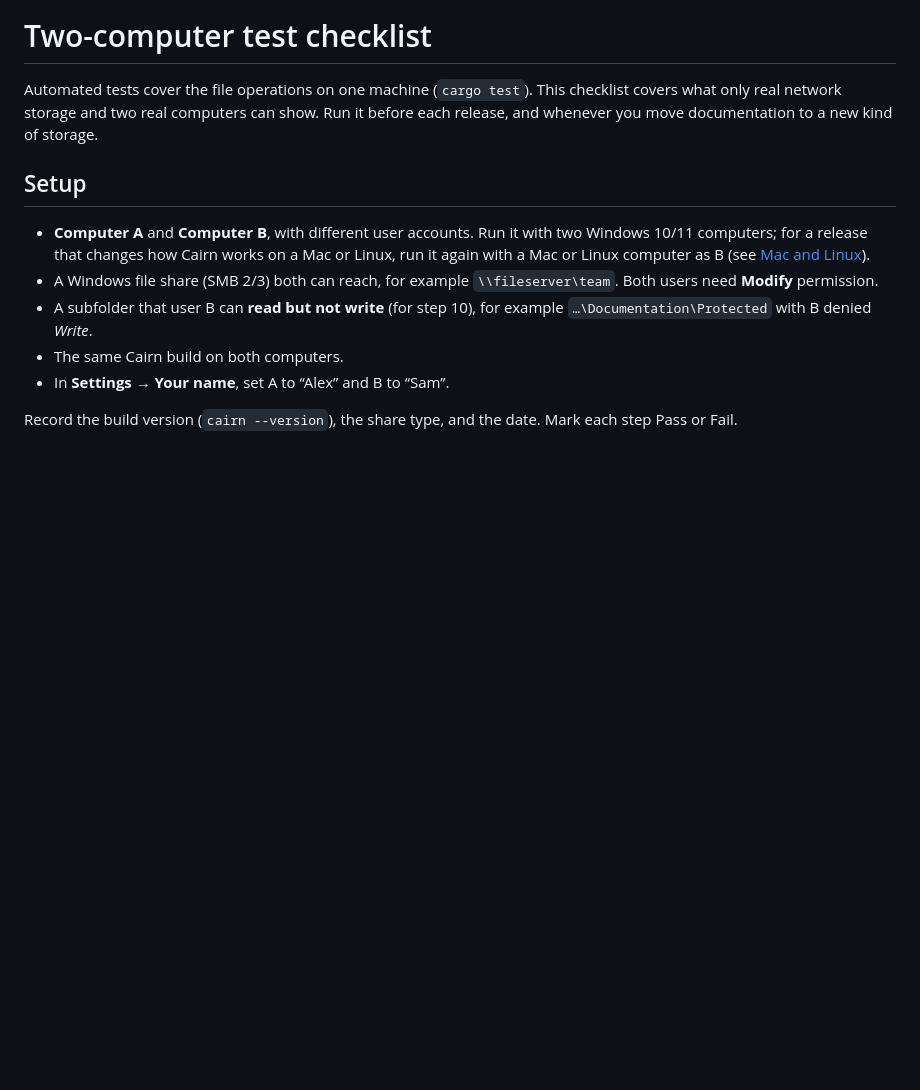
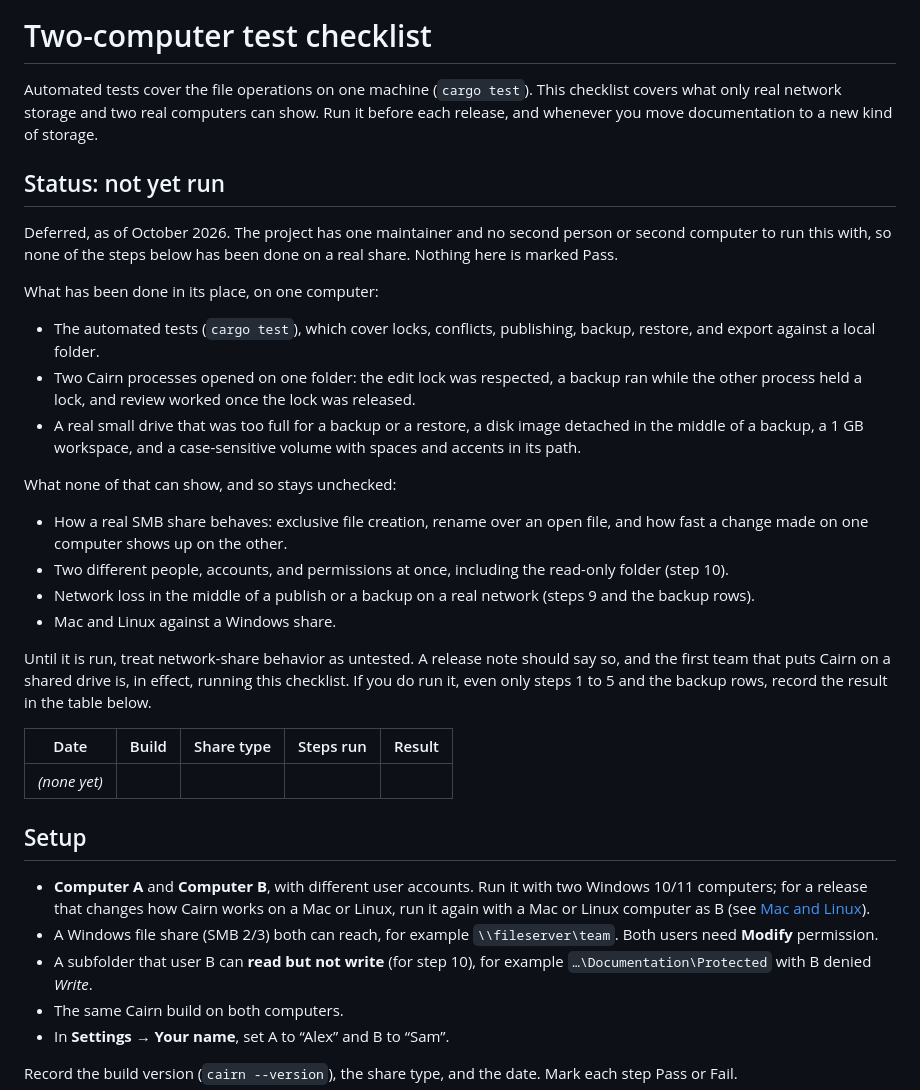
Before and after one commit to thekovie/cairn, a Markdown page: docs/manual-two-computer-checklist.md, the part around the change. GitHub-like rendering; blank space fills up the shorter version.

Commit message:
docs: record that the two-computer share test has not been run (#18)
There is no second person or computer to run it with. The checklist now
says so, lists what was checked on one computer instead and what that
cannot show, and has a table to record a run. README and CONTRIBUTING
point to it.

```diff
--- a/docs/manual-two-computer-checklist.md
+++ b/docs/manual-two-computer-checklist.md
@@ -1,6 +1,29 @@
 # Two-computer test checklist
 
 Automated tests cover the file operations on one machine (`cargo test`). This checklist covers what only real network storage and two real computers can show. Run it before each release, and whenever you move documentation to a new kind of storage.
+
+## Status: not yet run
+
+Deferred, as of October 2026. The project has one maintainer and no second person or second computer to run this with, so none of the steps below has been done on a real share. Nothing here is marked Pass.
+
+What has been done in its place, on one computer:
+
+- The automated tests (`cargo test`), which cover locks, conflicts, publishing, backup, restore, and export against a local folder.
+- Two Cairn processes opened on one folder: the edit lock was respected, a backup ran while the other process held a lock, and review worked once the lock was released.
+- A real small drive that was too full for a backup or a restore, a disk image detached in the middle of a backup, a 1 GB workspace, and a case-sensitive volume with spaces and accents in its path.
+
+What none of that can show, and so stays unchecked:
+
+- How a real SMB share behaves: exclusive file creation, rename over an open file, and how fast a change made on one computer shows up on the other.
+- Two different people, accounts, and permissions at once, including the read-only folder (step 10).
+- Network loss in the middle of a publish or a backup on a real network (steps 9 and the backup rows).
+- Mac and Linux against a Windows share.
+
+Until it is run, treat network-share behavior as untested. A release note should say so, and the first team that puts Cairn on a shared drive is, in effect, running this checklist. If you do run it, even only steps 1 to 5 and the backup rows, record the result in the table below.
+
+| Date | Build | Share type | Steps run | Result |
+| --- | --- | --- | --- | --- |
+| *(none yet)* | | | | |
 
 ## Setup
 
```
Also changed, not shown: CONTRIBUTING.md (+1 -1 lines), README.md (+1 -1 lines).
